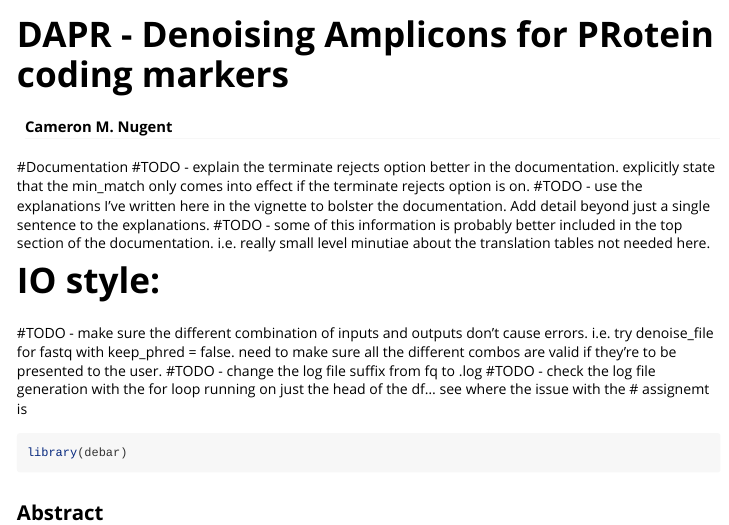
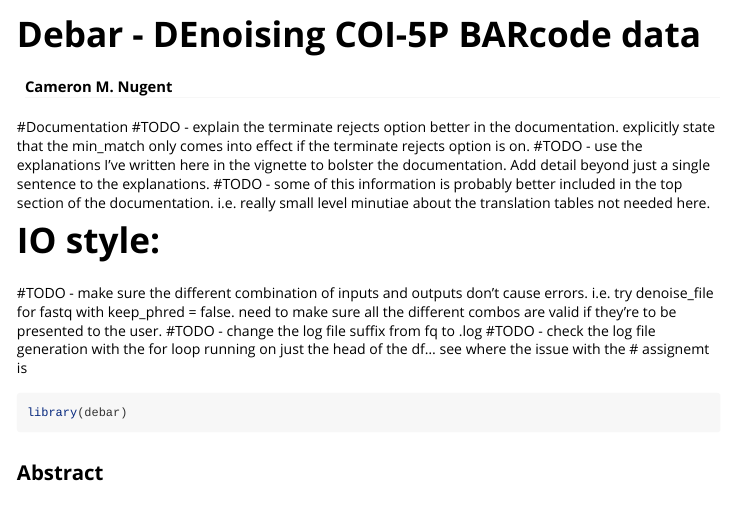
Before and after one commit to CNuge/debar, an R Markdown document (vignettes/debar-vignette.Rmd): the page in a window 1100 px wide, from its top. Rendered offline with R 4.5, knitr and Pandoc, with nearby package versions; some code elsewhere in the file could not run offline; long lines of code are wrapped.

Commit message:
renaming vignette

```diff
--- a/vignettes/seqdenoise-vignette.Rmd
+++ b/vignettes/debar-vignette.Rmd
@@ -1,10 +1,10 @@
 ---
-title: "DAPR - Denoising Amplicons for PRotein coding markers"
+title: "Debar - DEnoising COI-5P BARcode data"
 author: "Cameron M. Nugent"
 data: "`r Sys.Date()`"
 output: rmarkdown::html_vignette
 vignette: >
-  %\VignetteIndexEntry{seqdenoise-vignette}
+  %\VignetteIndexEntry{debar-vignette}
   %\VignetteEngine{knitr::rmarkdown}
   %\VignetteEncoding{UTF-8}
 ---
```
Also changed, not shown: README.md, 1 other file.
